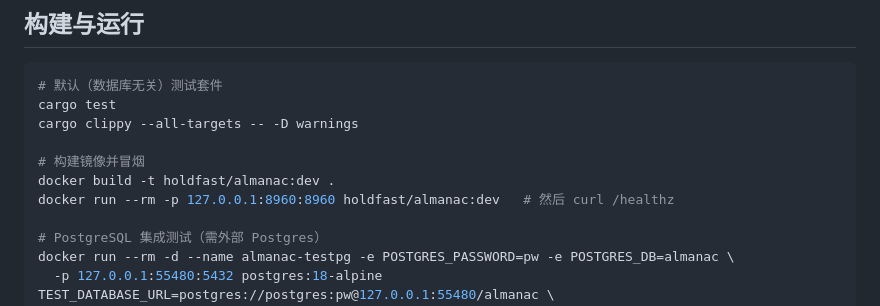
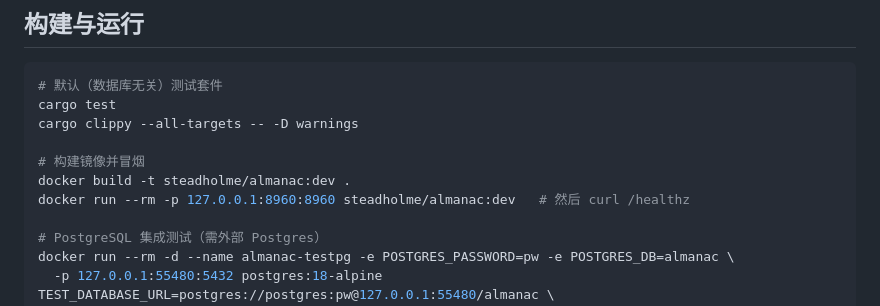
Before and after one commit to Steadholme/concourse, a Markdown page: crates/almanac/README.md, the part around the change. GitHub-like rendering.

Commit message:
docs: 品牌残留 holdfast→steadholme(过时 DSN/网络/镜像/CA 引用)
Co-Authored-By: Claude Opus 4.8 (1M context) <noreply@anthropic.com>

```diff
--- a/crates/almanac/README.md
+++ b/crates/almanac/README.md
@@ -79,8 +79,8 @@ cargo test
 cargo clippy --all-targets -- -D warnings
 
 # 构建镜像并冒烟
-docker build -t holdfast/almanac:dev .
-docker run --rm -p 127.0.0.1:8960:8960 holdfast/almanac:dev   # 然后 curl /healthz
+docker build -t steadholme/almanac:dev .
+docker run --rm -p 127.0.0.1:8960:8960 steadholme/almanac:dev   # 然后 curl /healthz
 
 # PostgreSQL 集成测试（需外部 Postgres）
 docker run --rm -d --name almanac-testpg -e POSTGRES_PASSWORD=pw -e POSTGRES_DB=almanac \
```
